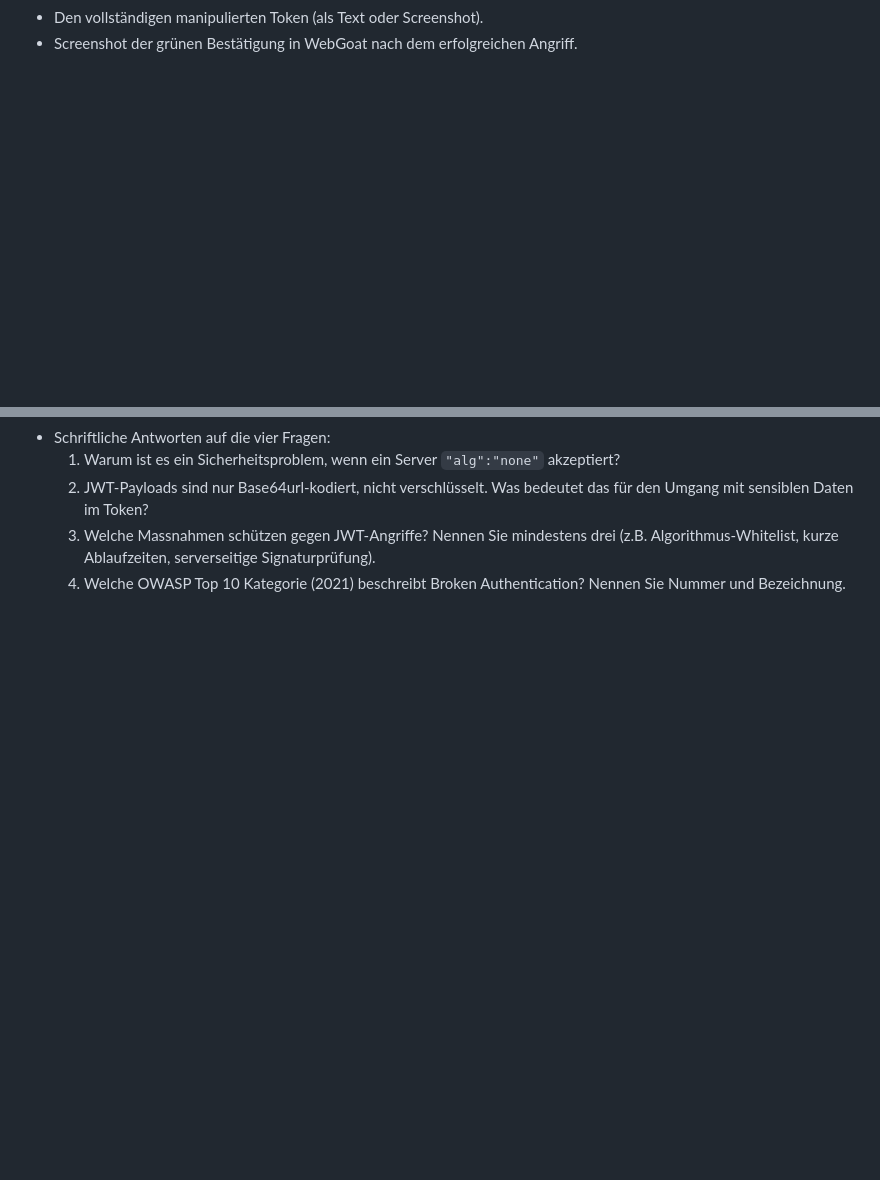
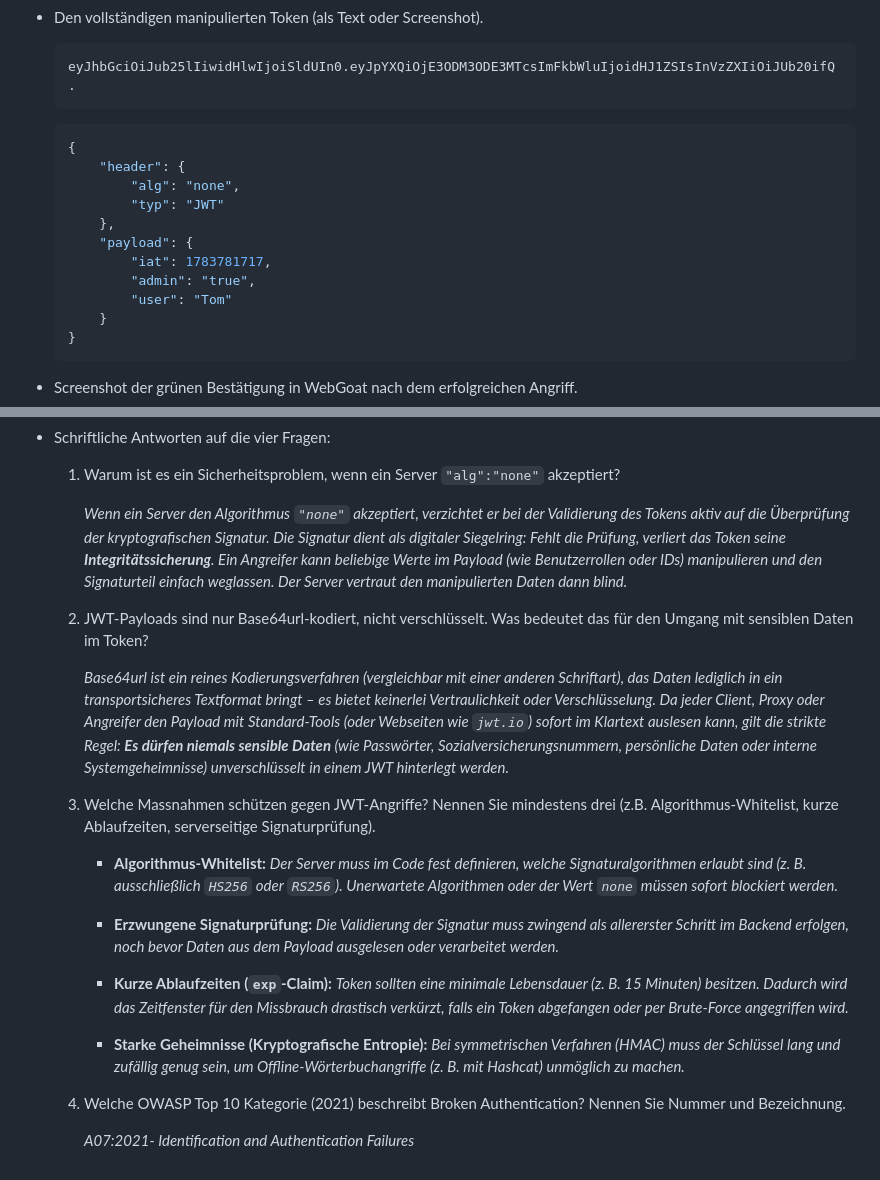
Before and after one commit to R06NV4LDR/M183, a Markdown page: Kompetenznachweise/KN02/readme.md, 2 parts joined by grey strips. GitHub-like rendering; blank space fills up the shorter version.

Commit message:
KN02 F finito

````diff
--- a/Kompetenznachweise/KN02/readme.md
+++ b/Kompetenznachweise/KN02/readme.md
@@ -299,2 +303,21 @@ Abgabe C:
 - Den vollständigen manipulierten Token (als Text oder Screenshot).
+    ```jwt
+    eyJhbGciOiJub25lIiwidHlwIjoiSldUIn0.eyJpYXQiOjE3ODM3ODE3MTcsImFkbWluIjoidHJ1ZSIsInVzZXIiOiJUb20ifQ.
+    ```
+
+    ```json
+    {
+        "header": {
+            "alg": "none",
+            "typ": "JWT"
+        },
+        "payload": {
+            "iat": 1783781717,
+            "admin": "true",
+            "user": "Tom"
+        }
+    }
+    ```
+
+
 - Screenshot der grünen Bestätigung in WebGoat nach dem erfolgreichen Angriff.
@@ -301,5 +327,23 @@ Abgabe C:
 - Schriftliche Antworten auf die vier Fragen:
+
   1. Warum ist es ein Sicherheitsproblem, wenn ein Server `"alg":"none"` akzeptiert?
+
+        _Wenn ein Server den Algorithmus `"none"` akzeptiert, verzichtet er bei der Validierung des Tokens aktiv auf die Überprüfung der kryptografischen Signatur. Die Signatur dient als digitaler Siegelring: Fehlt die Prüfung, verliert das Token seine **Integritätssicherung**. Ein Angreifer kann beliebige Werte im Payload (wie Benutzerrollen oder IDs) manipulieren und den Signaturteil einfach weglassen. Der Server vertraut den manipulierten Daten dann blind._
+
   2. JWT-Payloads sind nur Base64url-kodiert, nicht verschlüsselt. Was bedeutet das für den Umgang mit sensiblen Daten im Token?
+
+        _Base64url ist ein reines Kodierungsverfahren (vergleichbar mit einer anderen Schriftart), das Daten lediglich in ein transportsicheres Textformat bringt – es bietet keinerlei Vertraulichkeit oder Verschlüsselung. Da jeder Client, Proxy oder Angreifer den Payload mit Standard-Tools (oder Webseiten wie `jwt.io`) sofort im Klartext auslesen kann, gilt die strikte Regel: **Es dürfen niemals sensible Daten** (wie Passwörter, Sozialversicherungsnummern, persönliche Daten oder interne Systemgeheimnisse) unverschlüsselt in einem JWT hinterlegt werden._
+
   3. Welche Massnahmen schützen gegen JWT-Angriffe? Nennen Sie mindestens drei (z.B. Algorithmus-Whitelist, kurze Ablaufzeiten, serverseitige Signaturprüfung).
+
+        - **Algorithmus-Whitelist:** _Der Server muss im Code fest definieren, welche Signaturalgorithmen erlaubt sind (z. B. ausschließlich `HS256` oder `RS256`). Unerwartete Algorithmen oder der Wert `none` müssen sofort blockiert werden._
+
+        - **Erzwungene Signaturprüfung:** _Die Validierung der Signatur muss zwingend als allererster Schritt im Backend erfolgen, noch bevor Daten aus dem Payload ausgelesen oder verarbeitet werden._
+
+        - **Kurze Ablaufzeiten (`exp`-Claim):** _Token sollten eine minimale Lebensdauer (z. B. 15 Minuten) besitzen. Dadurch wird das Zeitfenster für den Missbrauch drastisch verkürzt, falls ein Token abgefangen oder per Brute-Force angegriffen wird._
+
+        - **Starke Geheimnisse (Kryptografische Entropie):** _Bei symmetrischen Verfahren (HMAC) muss der Schlüssel lang und zufällig genug sein, um Offline-Wörterbuchangriffe (z. B. mit Hashcat) unmöglich zu machen._
+
   4. Welche OWASP Top 10 Kategorie (2021) beschreibt Broken Authentication? Nennen Sie Nummer und Bezeichnung.
+
+        _A07:2021- Identification and Authentication Failures_
````
Also changed, not shown: other parts of Kompetenznachweise/KN02/readme.md (+7 -0 lines), img/M183_KN02_18.png (added).
